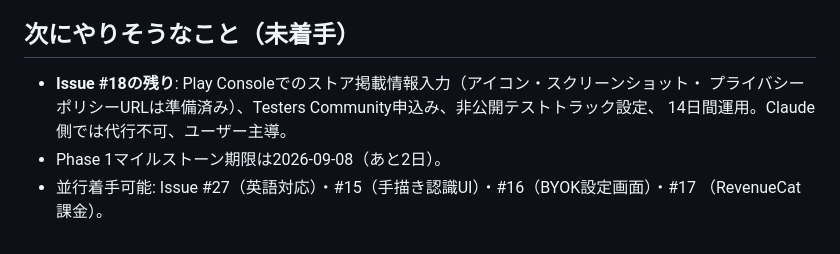
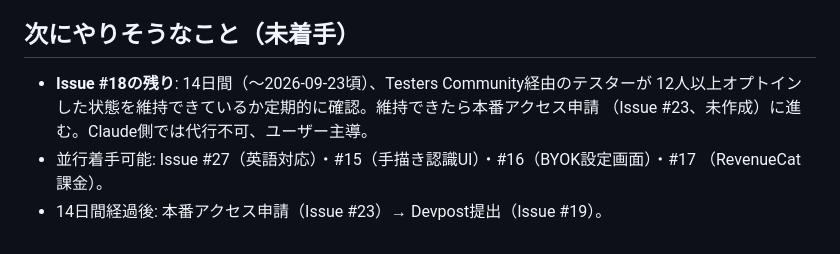
Before and after one commit to ItisNoMatter/SmilesStudio, a Markdown page: .agent/claude-wip.md, the part around one of its changes. Drawn GitHub-style.

```diff
--- a/.agent/claude-wip.md
+++ b/.agent/claude-wip.md
@@ -148,9 +163,9 @@ GitHubマイルストーン: Phase 1（期限2026-09-08、あと2日）残りは
 
 ## 次にやりそうなこと（未着手）
 
-- **Issue #18の残り**: Play Consoleでのストア掲載情報入力（アイコン・スクリーンショット・
-  プライバシーポリシーURLは準備済み）、Testers Community申込み、非公開テストトラック設定、
-  14日間運用。Claude側では代行不可、ユーザー主導。
-- Phase 1マイルストーン期限は2026-09-08（あと2日）。
+- **Issue #18の残り**: 14日間（〜2026-09-23頃）、Testers Community経由のテスターが
+  12人以上オプトインした状態を維持できているか定期的に確認。維持できたら本番アクセス申請
+  （Issue #23、未作成）に進む。Claude側では代行不可、ユーザー主導。
 - 並行着手可能: Issue #27（英語対応）・#15（手描き認識UI）・#16（BYOK設定画面）・#17
   （RevenueCat課金）。
+- 14日間経過後: 本番アクセス申請（Issue #23）→ Devpost提出（Issue #19）。
```
Also changed, not shown: other parts of .agent/claude-wip.md (+37 -22 lines), docs/any-action-record/0034-play-console-closed-testing-launch-issue-18.md (added, +52 -0 lines).
